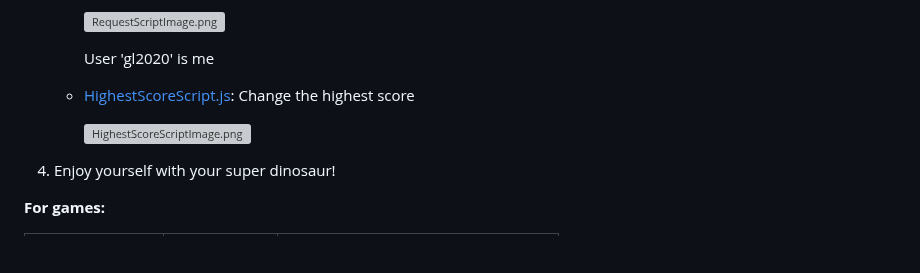
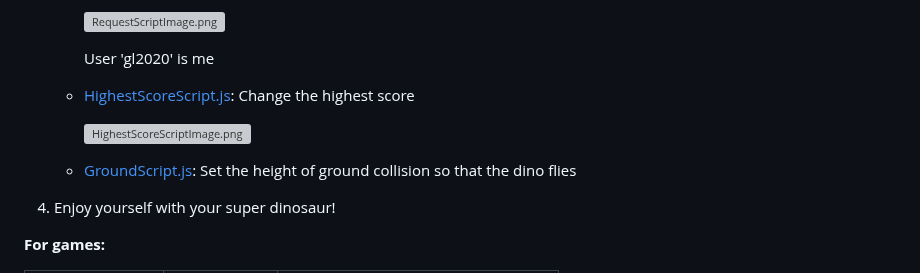
Before and after one commit to georgel2020/ChromeDinoCheat, a Markdown page: README.md, the part around the change. Drawn GitHub-style; blank space fills up the shorter version; grey boxes are pictures that could not be loaded.

```diff
--- a/README.md
+++ b/README.md
@@ -43,6 +43,8 @@ A perfect solution for cheating in the famous chrome dino game!
 
         ![HighestScoreScriptImage.png](https://user-images.githubusercontent.com/86717650/191897154-7b77074c-bc2e-4e0c-a166-664e8fe794d1.png)
 
+    - [GroundScript.js](https://github.com/georgel2020/ChromeDinoCheat/blob/main/Scripts/GroundScript.js): Set the height of ground collision so that the dino flies
+
 4. Enjoy yourself with your super dinosaur!
 
 <b>For games: </b>
```
